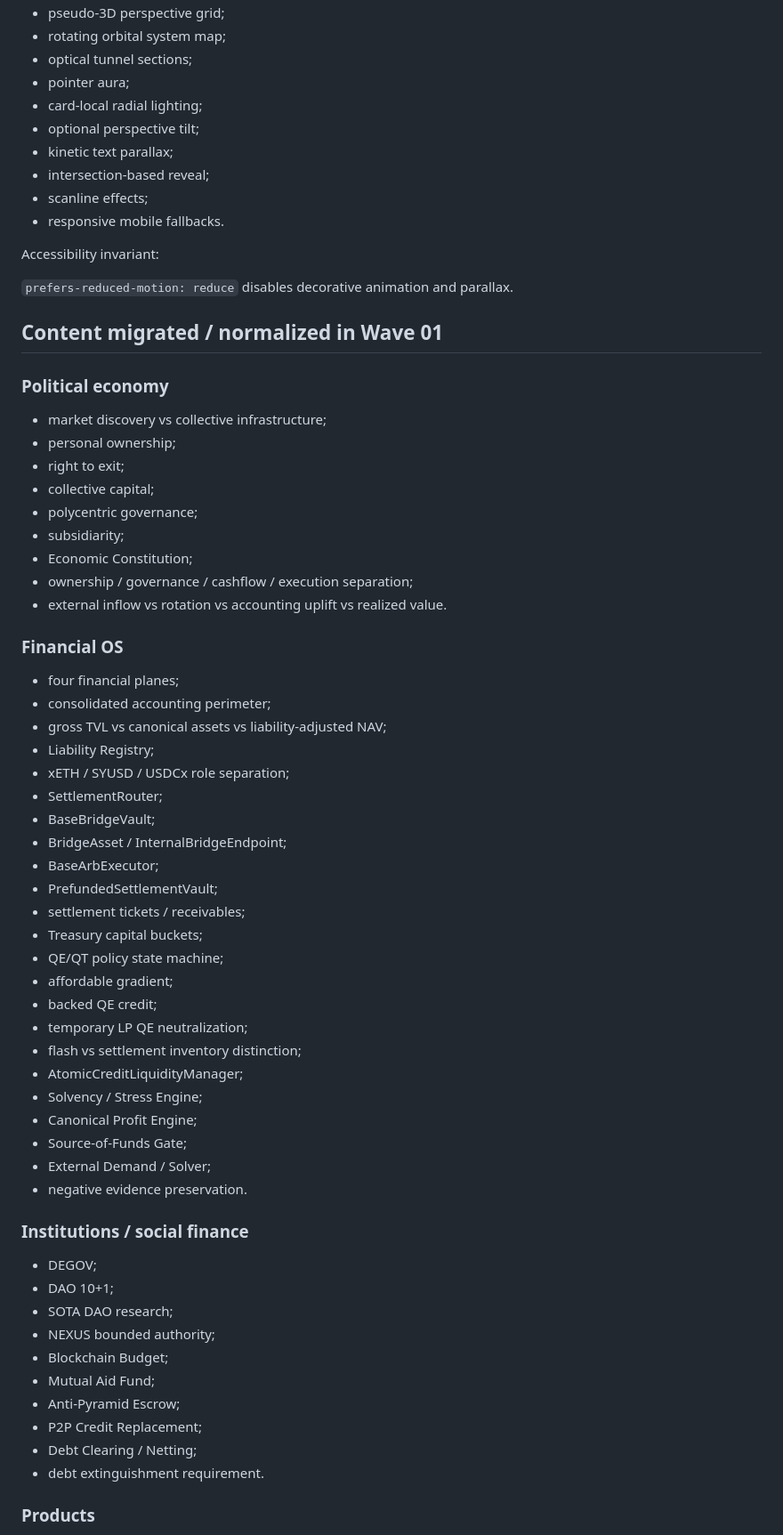
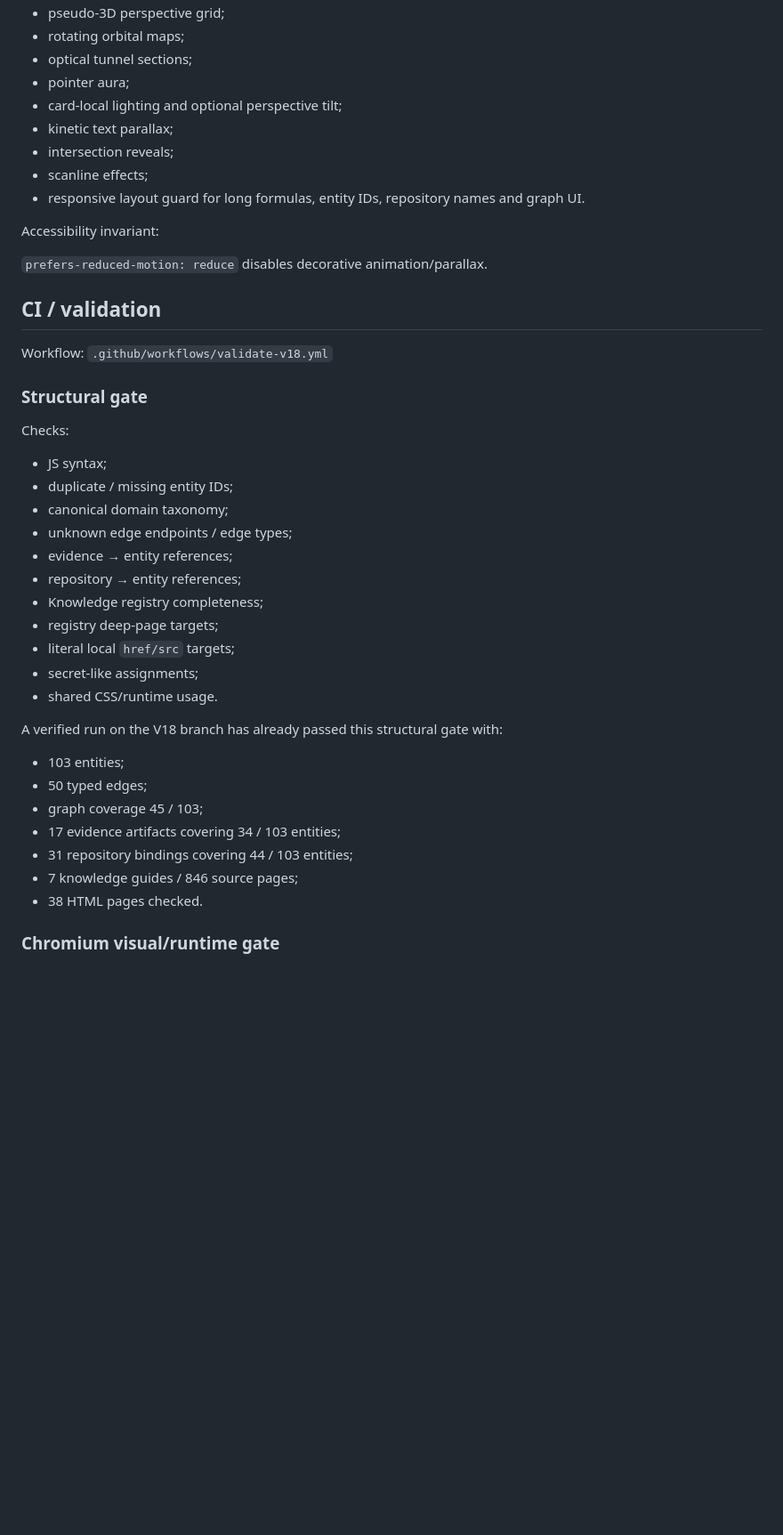
Before and after one commit to Shtenco/synergychain.github.io, a Markdown page: docs/V18_MIGRATION_STATUS.md, the part around one of its changes. Shown at 89% size. GitHub-like rendering; blank space fills up the shorter version.

```diff
--- a/docs/V18_MIGRATION_STATUS.md
+++ b/docs/V18_MIGRATION_STATUS.md
@@ -59,70 +170,46 @@ Effects include:
 - pseudo-3D perspective grid;
-- rotating orbital system map;
+- rotating orbital maps;
 - optical tunnel sections;
 - pointer aura;
-- card-local radial lighting;
-- optional perspective tilt;
+- card-local lighting and optional perspective tilt;
 - kinetic text parallax;
-- intersection-based reveal;
+- intersection reveals;
 - scanline effects;
-- responsive mobile fallbacks.
+- responsive layout guard for long formulas, entity IDs, repository names and graph UI.
 
 Accessibility invariant:
 
-`prefers-reduced-motion: reduce` disables decorative animation and parallax.
+`prefers-reduced-motion: reduce` disables decorative animation/parallax.
 
-## Content migrated / normalized in Wave 01
+## CI / validation
 
-### Political economy
+Workflow: `.github/workflows/validate-v18.yml`
 
-- market discovery vs collective infrastructure;
-- personal ownership;
-- right to exit;
-- collective capital;
-- polycentric governance;
-- subsidiarity;
-- Economic Constitution;
-- ownership / governance / cashflow / execution separation;
-- external inflow vs rotation vs accounting uplift vs realized value.
+### Structural gate
 
-### Financial OS
+Checks:
 
-- four financial planes;
-- consolidated accounting perimeter;
-- gross TVL vs canonical assets vs liability-adjusted NAV;
-- Liability Registry;
-- xETH / SYUSD / USDCx role separation;
-- SettlementRouter;
-- BaseBridgeVault;
-- BridgeAsset / InternalBridgeEndpoint;
-- BaseArbExecutor;
-- PrefundedSettlementVault;
-- settlement tickets / receivables;
-- Treasury capital buckets;
-- QE/QT policy state machine;
-- affordable gradient;
-- backed QE credit;
-- temporary LP QE neutralization;
-- flash vs settlement inventory distinction;
-- AtomicCreditLiquidityManager;
-- Solvency / Stress Engine;
-- Canonical Profit Engine;
-- Source-of-Funds Gate;
-- External Demand / Solver;
-- negative evidence preservation.
+- JS syntax;
+- duplicate / missing entity IDs;
+- canonical domain taxonomy;
+- unknown edge endpoints / edge types;
+- evidence → entity references;
+- repository → entity references;
+- Knowledge registry completeness;
+- registry deep-page targets;
+- literal local `href/src` targets;
+- secret-like assignments;
+- shared CSS/runtime usage.
 
-### Institutions / social finance
+A verified run on the V18 branch has already passed this structural gate with:
 
-- DEGOV;
-- DAO 10+1;
-- SOTA DAO research;
-- NEXUS bounded authority;
-- Blockchain Budget;
-- Mutual Aid Fund;
-- Anti-Pyramid Escrow;
-- P2P Credit Replacement;
-- Debt Clearing / Netting;
-- debt extinguishment requirement.
+- 103 entities;
+- 50 typed edges;
+- graph coverage 45 / 103;
+- 17 evidence artifacts covering 34 / 103 entities;
+- 31 repository bindings covering 44 / 103 entities;
+- 7 knowledge guides / 846 source pages;
+- 38 HTML pages checked.
 
-### Products
+### Chromium visual/runtime gate
 
```
Also changed, not shown: other parts of docs/V18_MIGRATION_STATUS.md (+172 -153 lines).
